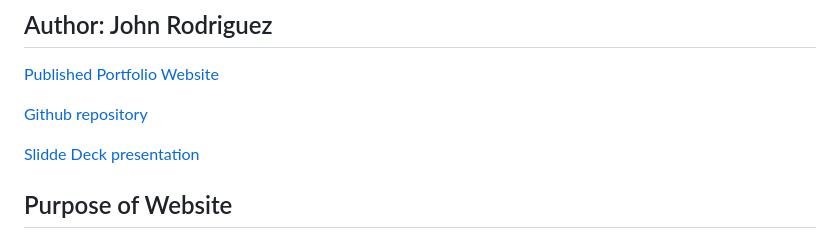
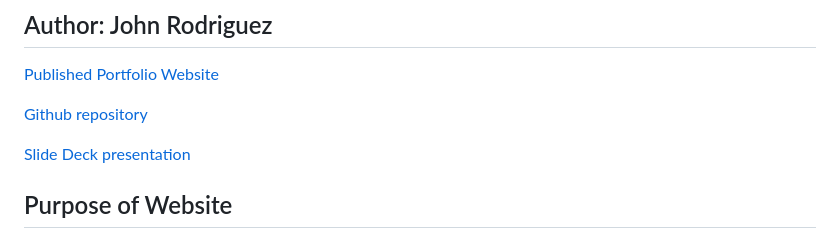
Before and after one commit to johnfaber2801/Assessment-T1A2, a Markdown page: README.md, the part around the change. Rendered like a GitHub page.

Commit message:
slide deck

```diff
--- a/README.md
+++ b/README.md
@@ -6,7 +6,7 @@
 
 [Github repository](https://github.com/JohnFaber2801/Assessment-T1A2)
 
-[Slidde Deck presentation](https://youtu.be/ehRp_iuQ7Mw)
+[Slide Deck presentation](https://youtu.be/ehRp_iuQ7Mw)
 
 ## Purpose of Website
 
```
